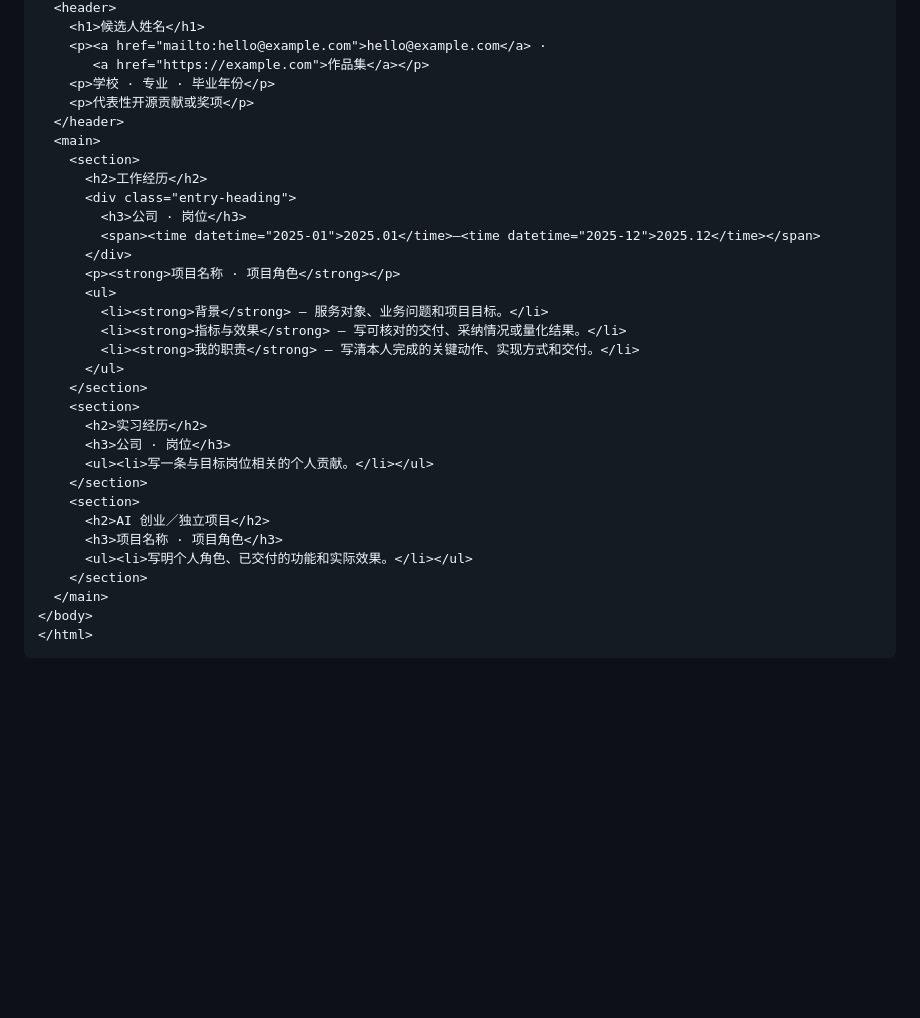
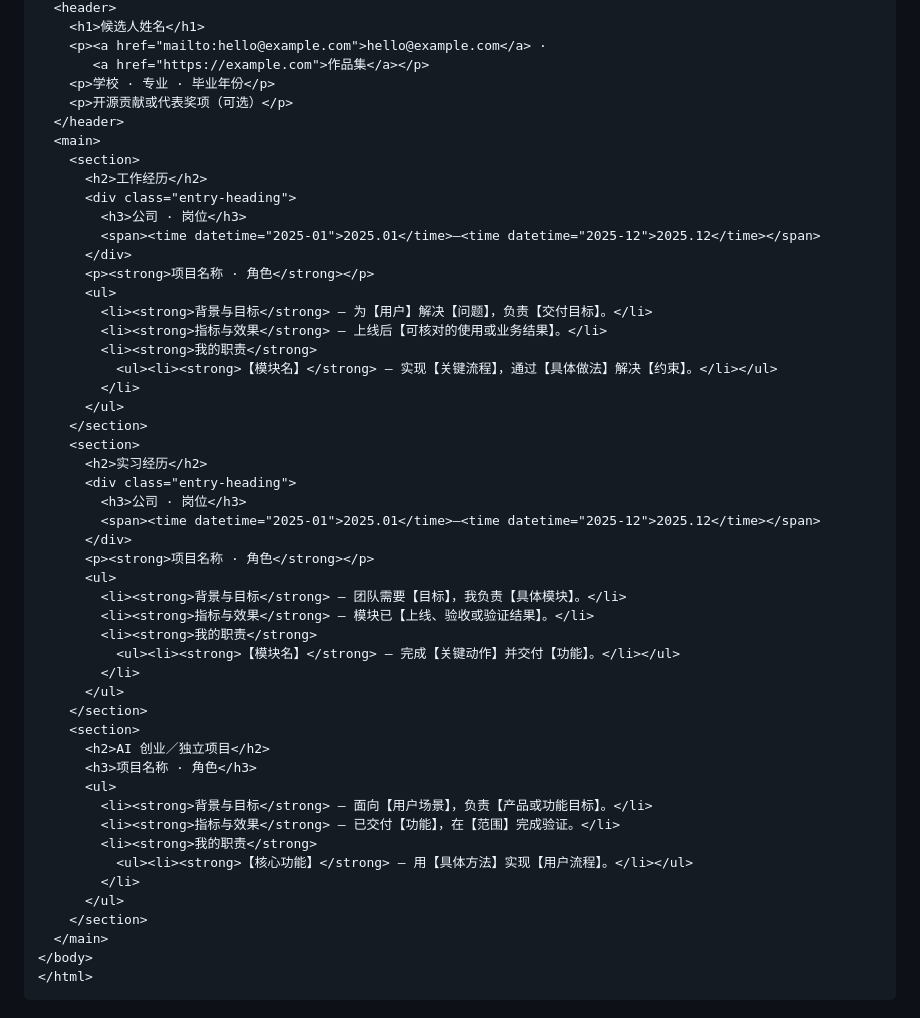
Before and after one commit to LofiSu/OfferHunter, a Markdown page: README.md, the part around one of its changes. Rendered like a GitHub page; folded sections open; blank space fills up the shorter version.

```diff
--- a/README.md
+++ b/README.md
@@ -100,7 +100,7 @@ Skill 默认输出可复制的简历文本。项目级结果与个人职责各
     <p><a href="mailto:hello@example.com">hello@example.com</a> ·
        <a href="https://example.com">作品集</a></p>
     <p>学校 · 专业 · 毕业年份</p>
-    <p>代表性开源贡献或奖项</p>
+    <p>开源贡献或代表奖项（可选）</p>
   </header>
   <main>
     <section>
@@ -109,22 +109,40 @@ Skill 默认输出可复制的简历文本。项目级结果与个人职责各
         <h3>公司 · 岗位</h3>
         <span><time datetime="2025-01">2025.01</time>–<time datetime="2025-12">2025.12</time></span>
       </div>
-      <p><strong>项目名称 · 项目角色</strong></p>
+      <p><strong>项目名称 · 角色</strong></p>
       <ul>
-        <li><strong>背景</strong> — 服务对象、业务问题和项目目标。</li>
-        <li><strong>指标与效果</strong> — 写可核对的交付、采纳情况或量化结果。</li>
-        <li><strong>我的职责</strong> — 写清本人完成的关键动作、实现方式和交付。</li>
+        <li><strong>背景与目标</strong> — 为【用户】解决【问题】，负责【交付目标】。</li>
+        <li><strong>指标与效果</strong> — 上线后【可核对的使用或业务结果】。</li>
+        <li><strong>我的职责</strong>
+          <ul><li><strong>【模块名】</strong> — 实现【关键流程】，通过【具体做法】解决【约束】。</li></ul>
+        </li>
       </ul>
     </section>
     <section>
       <h2>实习经历</h2>
-      <h3>公司 · 岗位</h3>
-      <ul><li>写一条与目标岗位相关的个人贡献。</li></ul>
+      <div class="entry-heading">
+        <h3>公司 · 岗位</h3>
+        <span><time datetime="2025-01">2025.01</time>–<time datetime="2025-12">2025.12</time></span>
+      </div>
+      <p><strong>项目名称 · 角色</strong></p>
+      <ul>
+        <li><strong>背景与目标</strong> — 团队需要【目标】，我负责【具体模块】。</li>
+        <li><strong>指标与效果</strong> — 模块已【上线、验收或验证结果】。</li>
+        <li><strong>我的职责</strong>
+          <ul><li><strong>【模块名】</strong> — 完成【关键动作】并交付【功能】。</li></ul>
+        </li>
+      </ul>
     </section>
     <section>
       <h2>AI 创业／独立项目</h2>
-      <h3>项目名称 · 项目角色</h3>
-      <ul><li>写明个人角色、已交付的功能和实际效果。</li></ul>
+      <h3>项目名称 · 角色</h3>
+      <ul>
+        <li><strong>背景与目标</strong> — 面向【用户场景】，负责【产品或功能目标】。</li>
+        <li><strong>指标与效果</strong> — 已交付【功能】，在【范围】完成验证。</li>
+        <li><strong>我的职责</strong>
+          <ul><li><strong>【核心功能】</strong> — 用【具体方法】实现【用户流程】。</li></ul>
+        </li>
+      </ul>
     </section>
   </main>
 </body>
```
Also changed, not shown: other parts of README.md (+13 -13 lines), README.en.md (+24 -6 lines), skills/resume-engineering/SKILL.md (+8 -2 lines), assets/resume-preview-en.png, assets/resume-preview-zh.png, 2 other files.
